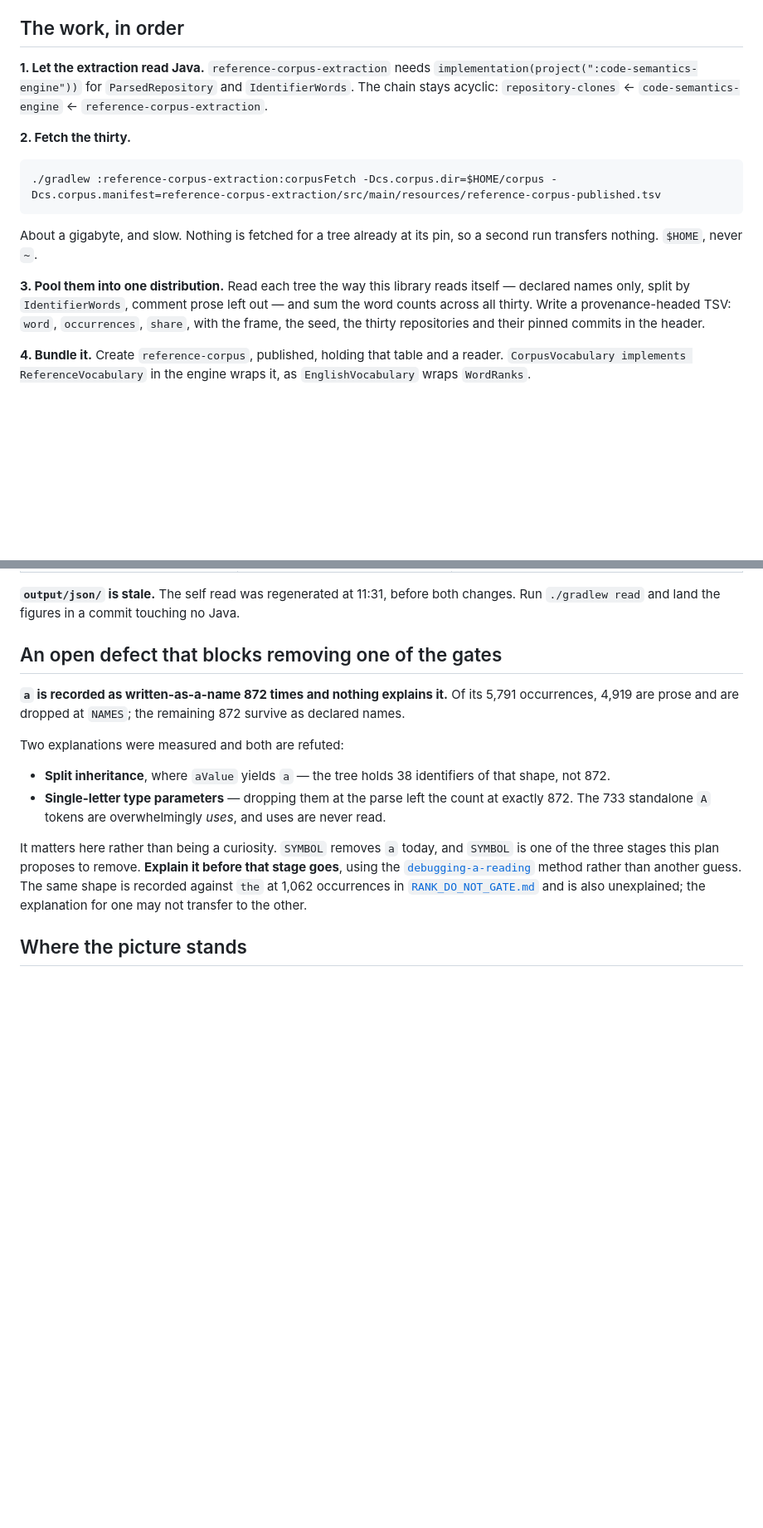
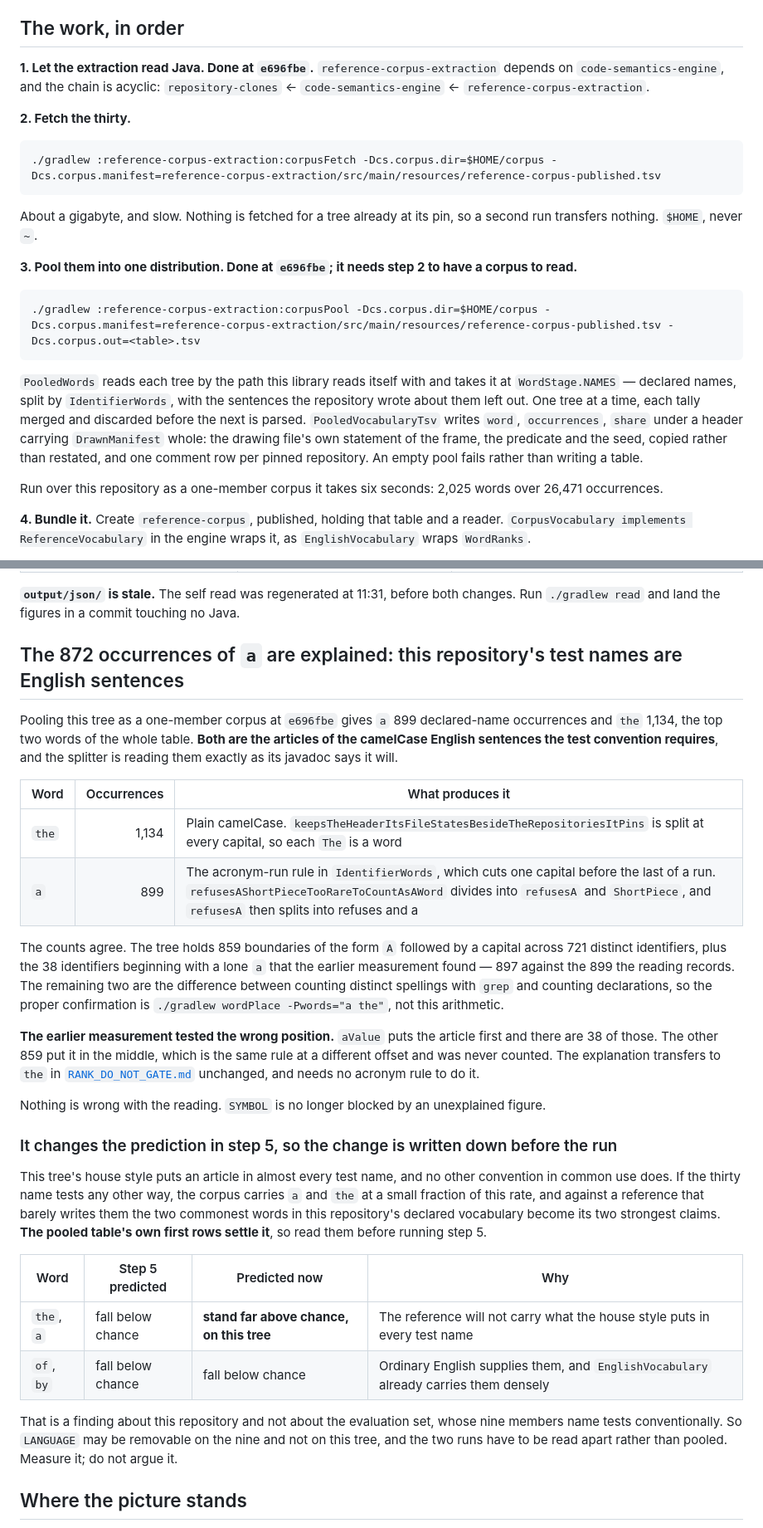
Before and after one commit to fiftiesHousewife/Semantic, a Markdown page: docs/plans/POOL_THE_CORPUS.md, 2 parts joined by grey strips. Shown at 83% size. GitHub-like rendering; blank space fills up the shorter version.

Commit message:
Explain the 872 occurrences of `a`, and revise the prediction it changes
Pooling this tree as a one-member corpus is the first thing corpusPool could be
pointed at, and its top two rows answer the defect the plan called unexplained.
`the` at 1,134 and `a` at 899 are the articles of the camelCase English
sentences the test convention requires, split exactly as IdentifierWords says it
splits them -- `the` by plain camelCase, `a` by the acronym-run rule, which cuts
`refusesAShortPiece` into refusesA and ShortPiece.

The earlier measurement tested the wrong position. `aValue` puts the article
first and the tree holds 38 of those; the other 859 put it in the middle, across
721 distinct identifiers, and were never counted. 897 against the 899 recorded,
with the two the difference between counting spellings and counting
declarations. The explanation transfers to `the` unchanged.

So SYMBOL is no longer blocked, and step 5's prediction is wrong in one row: a
reference that does not name tests in English sentences will not carry `a` and
`the`, which makes them this tree's two strongest claims rather than words that
fall below chance. Written down before the run rather than after it. The pooled
table's own first rows settle whether the thirty name tests that way.

Steps 1 and 3 are marked done, with the corpusPool line and the sandbox note
that corpusFetch runs in Pippa's shell.

Co-Authored-By: Claude Opus 5 <noreply@anthropic.com>

````diff
--- a/docs/plans/POOL_THE_CORPUS.md
+++ b/docs/plans/POOL_THE_CORPUS.md
@@ -25,7 +27,7 @@ Three samples, each seeded 20260821, each reproducible — `MersenneTwisterTest`
 
 ## The work, in order
 
-**1. Let the extraction read Java.** `reference-corpus-extraction` needs `implementation(project(":code-semantics-engine"))` for `ParsedRepository` and `IdentifierWords`. The chain stays acyclic: `repository-clones` ← `code-semantics-engine` ← `reference-corpus-extraction`.
+**1. Let the extraction read Java. Done at `e696fbe`.** `reference-corpus-extraction` depends on `code-semantics-engine`, and the chain is acyclic: `repository-clones` ← `code-semantics-engine` ← `reference-corpus-extraction`.
 
 **2. Fetch the thirty.**
 
@@ -35,7 +37,15 @@ Three samples, each seeded 20260821, each reproducible — `MersenneTwisterTest`
 
 About a gigabyte, and slow. Nothing is fetched for a tree already at its pin, so a second run transfers nothing. `$HOME`, never `~`.
 
-**3. Pool them into one distribution.** Read each tree the way this library reads itself — declared names only, split by `IdentifierWords`, comment prose left out — and sum the word counts across all thirty. Write a provenance-headed TSV: `word`, `occurrences`, `share`, with the frame, the seed, the thirty repositories and their pinned commits in the header.
+**3. Pool them into one distribution. Done at `e696fbe`; it needs step 2 to have a corpus to read.**
+
+```
+./gradlew :reference-corpus-extraction:corpusPool -Dcs.corpus.dir=$HOME/corpus -Dcs.corpus.manifest=reference-corpus-extraction/src/main/resources/reference-corpus-published.tsv -Dcs.corpus.out=<table>.tsv
+```
+
+`PooledWords` reads each tree by the path this library reads itself with and takes it at `WordStage.NAMES` — declared names, split by `IdentifierWords`, with the sentences the repository wrote about them left out. One tree at a time, each tally merged and discarded before the next is parsed. `PooledVocabularyTsv` writes `word`, `occurrences`, `share` under a header carrying `DrawnManifest` whole: the drawing file's own statement of the frame, the predicate and the seed, copied rather than restated, and one comment row per pinned repository. An empty pool fails rather than writing a table.
+
+Run over this repository as a one-member corpus it takes six seconds: 2,025 words over 26,471 occurrences.
 
 **4. Bundle it.** Create `reference-corpus`, published, holding that table and a reader. `CorpusVocabulary implements ReferenceVocabulary` in the engine wraps it, as `EnglishVocabulary` wraps `WordRanks`.
 
@@ -78,16 +88,31 @@ Both move every figure the reading publishes. Neither has been measured on the e
 
 **`output/json/` is stale.** The self read was regenerated at 11:31, before both changes. Run `./gradlew read` and land the figures in a commit touching no Java.
 
-## An open defect that blocks removing one of the gates
+## The 872 occurrences of `a` are explained: this repository's test names are English sentences
 
-**`a` is recorded as written-as-a-name 872 times and nothing explains it.** Of its 5,791 occurrences, 4,919 are prose and are dropped at `NAMES`; the remaining 872 survive as declared names.
+Pooling this tree as a one-member corpus at `e696fbe` gives `a` 899 declared-name occurrences and `the` 1,134, the top two words of the whole table. **Both are the articles of the camelCase English sentences the test convention requires**, and the splitter is reading them exactly as its javadoc says it will.
 
-Two explanations were measured and both are refuted:
+| Word | Occurrences | What produces it |
+|---|--:|---|
+| `the` | 1,134 | Plain camelCase. `keepsTheHeaderItsFileStatesBesideTheRepositoriesItPins` is split at every capital, so each `The` is a word |
+| `a` | 899 | The acronym-run rule in `IdentifierWords`, which cuts one capital before the last of a run. `refusesAShortPieceTooRareToCountAsAWord` divides into `refusesA` and `ShortPiece`, and `refusesA` then splits into refuses and a |
 
-- **Split inheritance**, where `aValue` yields `a` — the tree holds 38 identifiers of that shape, not 872.
-- **Single-letter type parameters** — dropping them at the parse left the count at exactly 872. The 733 standalone `A` tokens are overwhelmingly *uses*, and uses are never read.
+The counts agree. The tree holds 859 boundaries of the form `A` followed by a capital across 721 distinct identifiers, plus the 38 identifiers beginning with a lone `a` that the earlier measurement found — 897 against the 899 the reading records. The remaining two are the difference between counting distinct spellings with `grep` and counting declarations, so the proper confirmation is `./gradlew wordPlace -Pwords="a the"`, not this arithmetic.
 
-It matters here rather than being a curiosity. `SYMBOL` removes `a` today, and `SYMBOL` is one of the three stages this plan proposes to remove. **Explain it before that stage goes**, using the [`debugging-a-reading`](../../.claude/skills/debugging-a-reading/SKILL.md) method rather than another guess. The same shape is recorded against `the` at 1,062 occurrences in [`RANK_DO_NOT_GATE.md`](RANK_DO_NOT_GATE.md) and is also unexplained; the explanation for one may not transfer to the other.
+**The earlier measurement tested the wrong position.** `aValue` puts the article first and there are 38 of those. The other 859 put it in the middle, which is the same rule at a different offset and was never counted. The explanation transfers to `the` in [`RANK_DO_NOT_GATE.md`](RANK_DO_NOT_GATE.md) unchanged, and needs no acronym rule to do it.
+
+Nothing is wrong with the reading. `SYMBOL` is no longer blocked by an unexplained figure.
+
+### It changes the prediction in step 5, so the change is written down before the run
+
+This tree's house style puts an article in almost every test name, and no other convention in common use does. If the thirty name tests any other way, the corpus carries `a` and `the` at a small fraction of this rate, and against a reference that barely writes them the two commonest words in this repository's declared vocabulary become its two strongest claims. **The pooled table's own first rows settle it**, so read them before running step 5.
+
+| Word | Step 5 predicted | Predicted now | Why |
+|---|---|---|---|
+| `the`, `a` | fall below chance | **stand far above chance, on this tree** | The reference will not carry what the house style puts in every test name |
+| `of`, `by` | fall below chance | fall below chance | Ordinary English supplies them, and `EnglishVocabulary` already carries them densely |
+
+That is a finding about this repository and not about the evaluation set, whose nine members name tests conventionally. So `LANGUAGE` may be removable on the nine and not on this tree, and the two runs have to be read apart rather than pooled. Measure it; do not argue it.
 
 ## Where the picture stands
 
````
Also changed, not shown: other parts of docs/plans/POOL_THE_CORPUS.md (+5 -3 lines).
